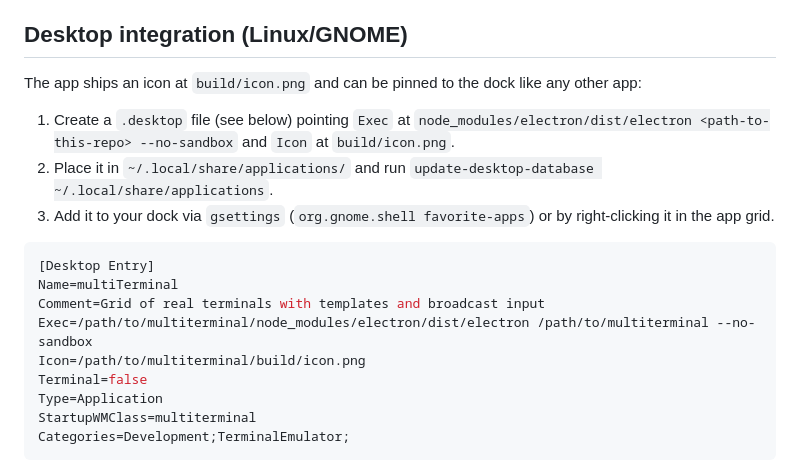
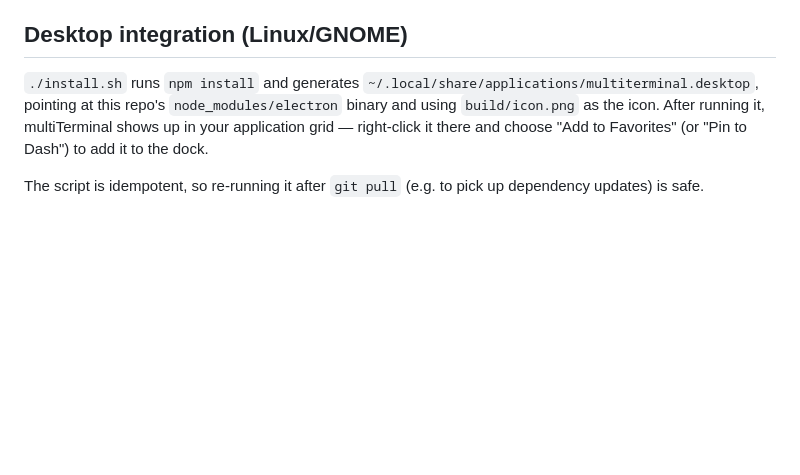
Before and after one commit to LePro10/multiTerminal, a Markdown page: README.md, the part around one of its changes. Drawn GitHub-style; blank space fills up the shorter version.

Commit message:
Add screenshots and an install script
install.sh runs npm install and generates a .desktop launcher with the
app icon so multiTerminal shows up in the app grid and can be pinned
to the dock. README now shows the toolbar, Open Folder, and broadcast
features in action.

Co-Authored-By: Claude Sonnet 5 <noreply@anthropic.com>
Claude-Session: https://claude.ai/code/session_018xgnbGpktiJ9BHtFN4KrDc

````diff
--- a/README.md
+++ b/README.md
@@ -53,20 +71,6 @@ A common workflow: create a template for a CLI tool (e.g. an AI assistant you ca
 
 ## Desktop integration (Linux/GNOME)
 
-The app ships an icon at `build/icon.png` and can be pinned to the dock like any other app:
+`./install.sh` runs `npm install` and generates `~/.local/share/applications/multiterminal.desktop`, pointing at this repo's `node_modules/electron` binary and using `build/icon.png` as the icon. After running it, multiTerminal shows up in your application grid — right-click it there and choose "Add to Favorites" (or "Pin to Dash") to add it to the dock.
 
-1. Create a `.desktop` file (see below) pointing `Exec` at `node_modules/electron/dist/electron <path-to-this-repo> --no-sandbox` and `Icon` at `build/icon.png`.
-2. Place it in `~/.local/share/applications/` and run `update-desktop-database ~/.local/share/applications`.
-3. Add it to your dock via `gsettings` (`org.gnome.shell favorite-apps`) or by right-clicking it in the app grid.
-
-```ini
-[Desktop Entry]
-Name=multiTerminal
-Comment=Grid of real terminals with templates and broadcast input
-Exec=/path/to/multiterminal/node_modules/electron/dist/electron /path/to/multiterminal --no-sandbox
-Icon=/path/to/multiterminal/build/icon.png
-Terminal=false
-Type=Application
-StartupWMClass=multiterminal
-Categories=Development;TerminalEmulator;
-```
+The script is idempotent, so re-running it after `git pull` (e.g. to pick up dependency updates) is safe.
````
Also changed, not shown: other parts of README.md (+18 -0 lines), screenshots/01-empty.png (added), screenshots/02-open-folder.png (added), screenshots/03-broadcast.png (added), 1 other file.
